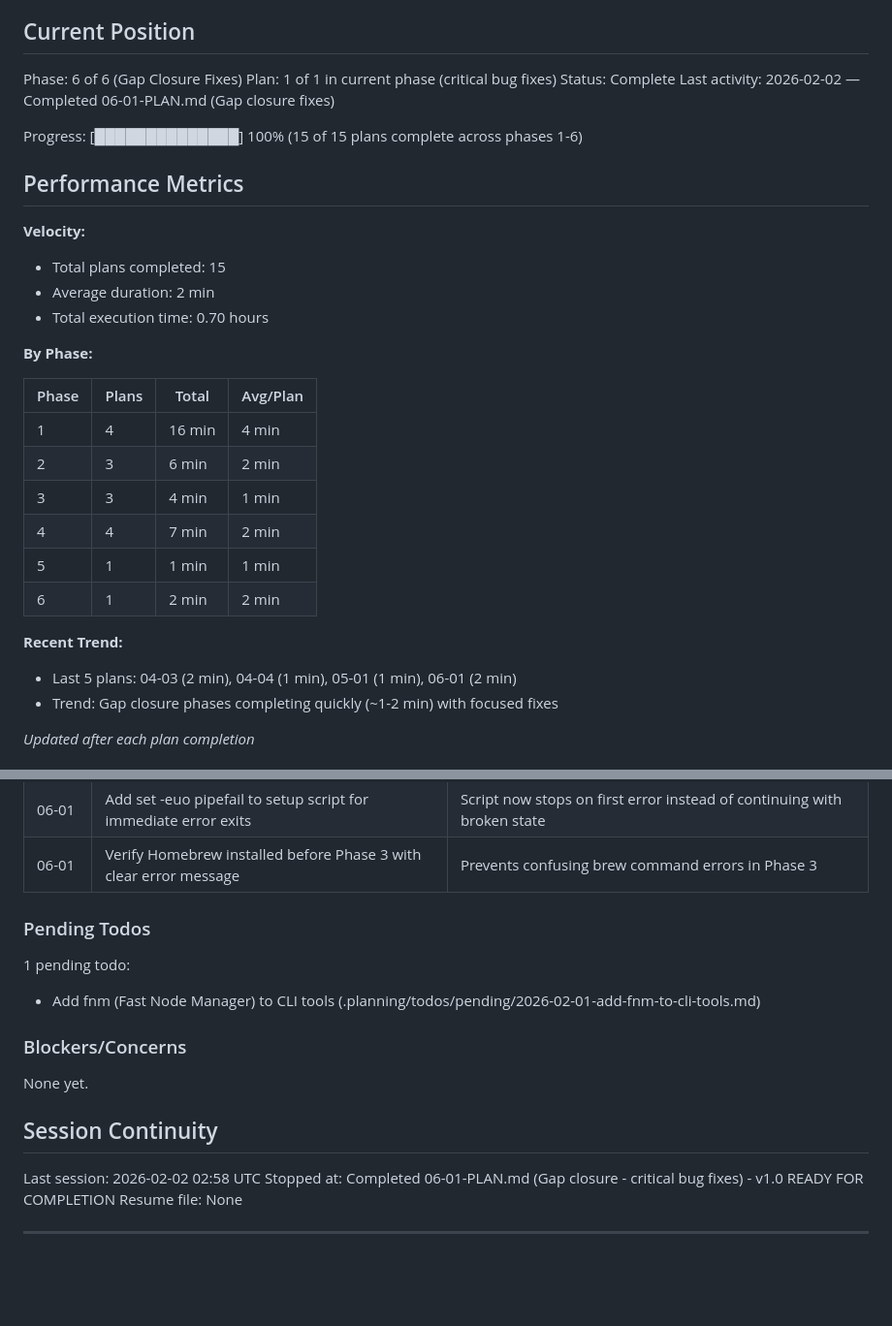
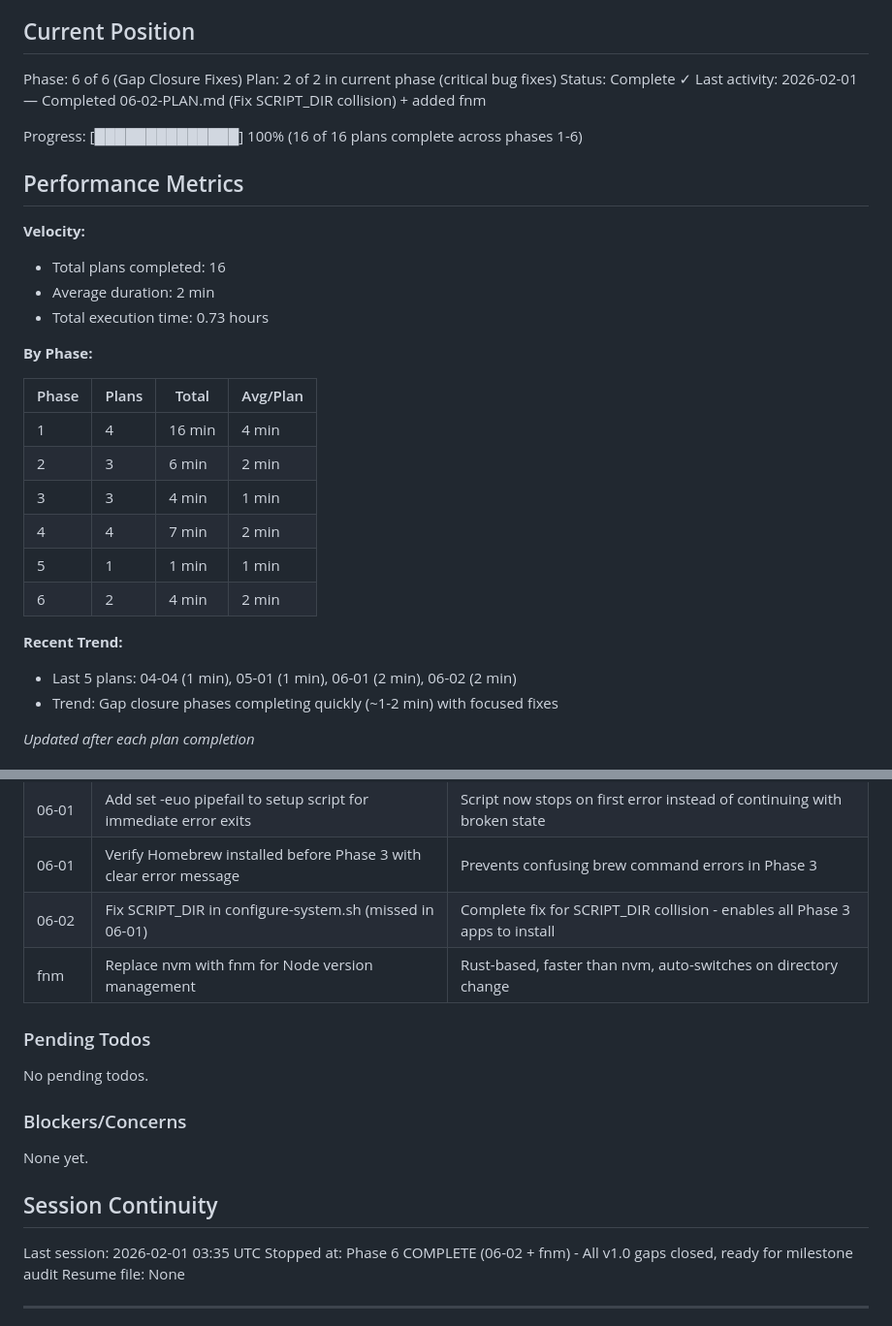
Before and after one commit to martinlaws/dotfiles, a Markdown page: .planning/STATE.md, 2 parts joined by grey strips. Shown at 97% size. Drawn GitHub-style; blank space fills up the shorter version.

Commit message:
docs: update Phase 6 complete + fnm todo closed
Co-Authored-By: Claude Sonnet 4.5 <noreply@anthropic.com>

```diff
--- a/.planning/STATE.md
+++ b/.planning/STATE.md
@@ -10,18 +10,18 @@ See: .planning/PROJECT.md (updated 2026-02-01)
 ## Current Position
 
 Phase: 6 of 6 (Gap Closure Fixes)
-Plan: 1 of 1 in current phase (critical bug fixes)
-Status: Complete
-Last activity: 2026-02-02 — Completed 06-01-PLAN.md (Gap closure fixes)
+Plan: 2 of 2 in current phase (critical bug fixes)
+Status: Complete ✓
+Last activity: 2026-02-01 — Completed 06-02-PLAN.md (Fix SCRIPT_DIR collision) + added fnm
 
-Progress: [██████████████] 100% (15 of 15 plans complete across phases 1-6)
+Progress: [██████████████] 100% (16 of 16 plans complete across phases 1-6)
 
 ## Performance Metrics
 
 **Velocity:**
-- Total plans completed: 15
+- Total plans completed: 16
 - Average duration: 2 min
-- Total execution time: 0.70 hours
+- Total execution time: 0.73 hours
 
 **By Phase:**
 
@@ -32,10 +32,10 @@ Progress: [██████████████] 100% (15 of 15 plans comp
 | 3 | 3 | 4 min | 1 min |
 | 4 | 4 | 7 min | 2 min |
 | 5 | 1 | 1 min | 1 min |
-| 6 | 1 | 2 min | 2 min |
+| 6 | 2 | 4 min | 2 min |
 
 **Recent Trend:**
-- Last 5 plans: 04-03 (2 min), 04-04 (1 min), 05-01 (1 min), 06-01 (2 min)
+- Last 5 plans: 04-04 (1 min), 05-01 (1 min), 06-01 (2 min), 06-02 (2 min)
 - Trend: Gap closure phases completing quickly (~1-2 min) with focused fixes
 
 *Updated after each plan completion*
@@ -98,11 +98,12 @@ Recent decisions affecting current work:
 | 06-01 | Use SCRIPTS_DIR for sourced scripts to preserve parent SCRIPT_DIR | Prevents overwriting parent's SCRIPT_DIR variable when scripts are sourced |
 | 06-01 | Add set -euo pipefail to setup script for immediate error exits | Script now stops on first error instead of continuing with broken state |
 | 06-01 | Verify Homebrew installed before Phase 3 with clear error message | Prevents confusing brew command errors in Phase 3 |
+| 06-02 | Fix SCRIPT_DIR in configure-system.sh (missed in 06-01) | Complete fix for SCRIPT_DIR collision - enables all Phase 3 apps to install |
+| fnm | Replace nvm with fnm for Node version management | Rust-based, faster than nvm, auto-switches on directory change |
 
 ### Pending Todos
 
-1 pending todo:
-- Add fnm (Fast Node Manager) to CLI tools (.planning/todos/pending/2026-02-01-add-fnm-to-cli-tools.md)
+No pending todos.
 
 ### Blockers/Concerns
 
@@ -110,8 +111,8 @@ None yet.
 
 ## Session Continuity
 
-Last session: 2026-02-02 02:58 UTC
-Stopped at: Completed 06-01-PLAN.md (Gap closure - critical bug fixes) - v1.0 READY FOR COMPLETION
+Last session: 2026-02-01 03:35 UTC
+Stopped at: Phase 6 COMPLETE (06-02 + fnm) - All v1.0 gaps closed, ready for milestone audit
 Resume file: None
 
 ---
```
Also changed, not shown: other parts of .planning/STATE.md (+1 -1 lines), .planning/ROADMAP.md (+5 -4 lines).
